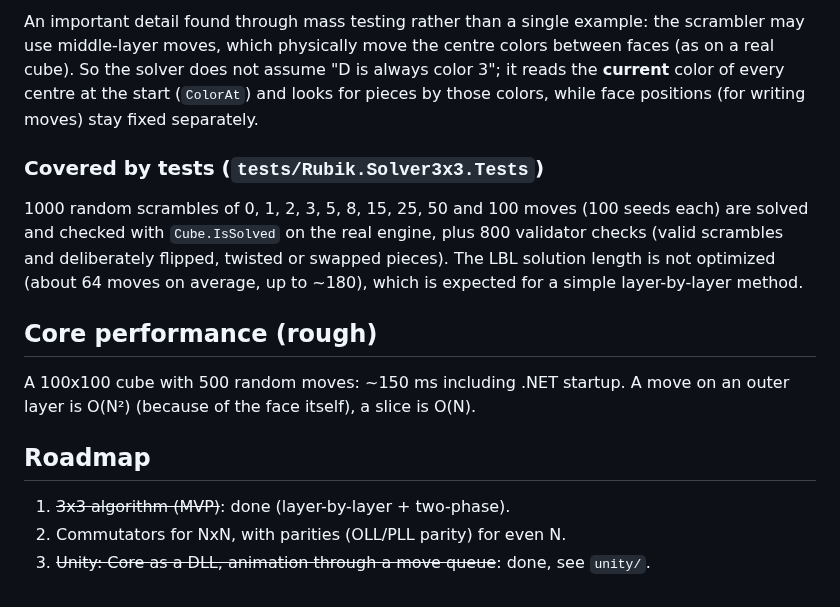
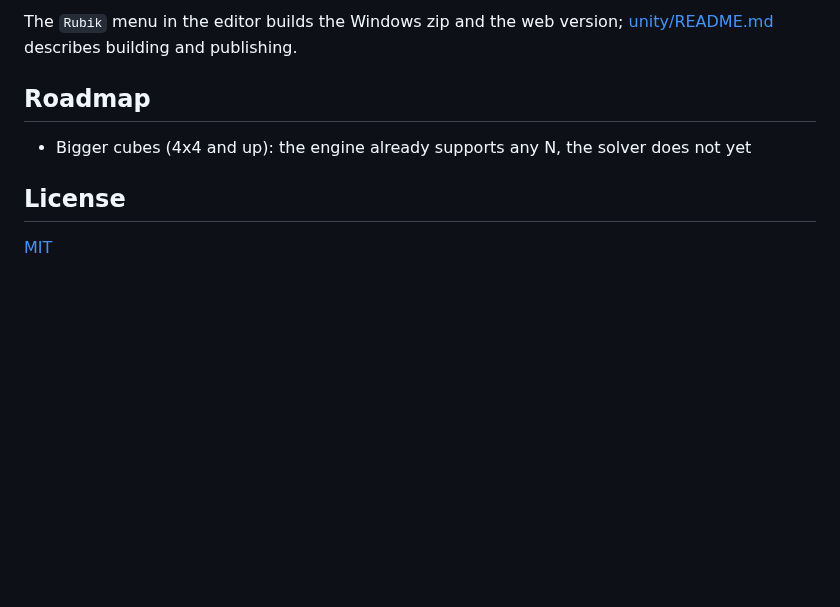
Before and after one commit to Gaveloshpom/RubikSolver, a Markdown page: README.md, the part around one of its changes. Drawn GitHub-style; blank space fills up the shorter version.

```diff
--- a/README.md
+++ b/README.md
@@ -110,23 +81,9 @@ Five phases, each one checked on the real cube rather than taken on faith:
-An important detail found through mass testing rather than a single example: the scrambler
-may use middle-layer moves, which physically move the centre colors between faces (as on a real
-cube). So the solver does not assume "D is always color 3"; it reads the **current** color of
-every centre at the start (`ColorAt`) and looks for pieces by those colors, while face positions
-(for writing moves) stay fixed separately.
-
-### Covered by tests (`tests/Rubik.Solver3x3.Tests`)
-
-1000 random scrambles of 0, 1, 2, 3, 5, 8, 15, 25, 50 and 100 moves (100 seeds each) are solved
-and checked with `Cube.IsSolved` on the real engine, plus 800 validator checks (valid scrambles
-and deliberately flipped, twisted or swapped pieces). The LBL solution length is not optimized
-(about 64 moves on average, up to ~180), which is expected for a simple layer-by-layer method.
-
-## Core performance (rough)
-
-A 100x100 cube with 500 random moves: ~150 ms including .NET startup.
-A move on an outer layer is O(N²) (because of the face itself), a slice is O(N).
+The `Rubik` menu in the editor builds the Windows zip and the web version; [unity/README.md](unity/README.md) describes building and publishing.
 
 ## Roadmap
 
-1. ~~3x3 algorithm (MVP)~~: done (layer-by-layer + two-phase).
-2. Commutators for NxN, with parities (OLL/PLL parity) for even N.
-3. ~~Unity: Core as a DLL, animation through a move queue~~: done, see `unity/`.
+- Bigger cubes (4x4 and up): the engine already supports any N, the solver does not yet
+
+## License
+
+[MIT](LICENSE.txt)
```
Also changed, not shown: other parts of README.md (+60 -89 lines), docs/screenshot.jpg (added), 8 other files.
